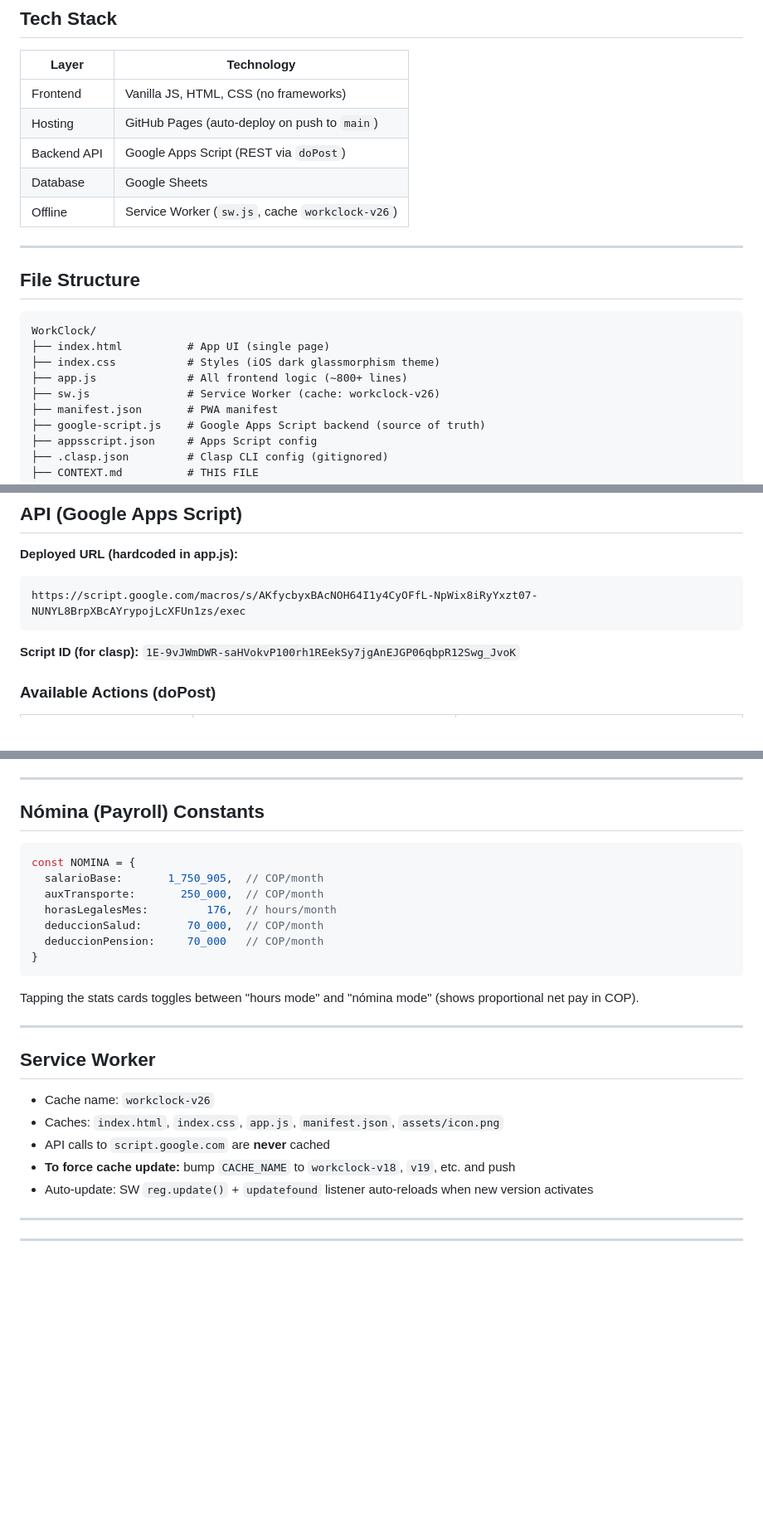
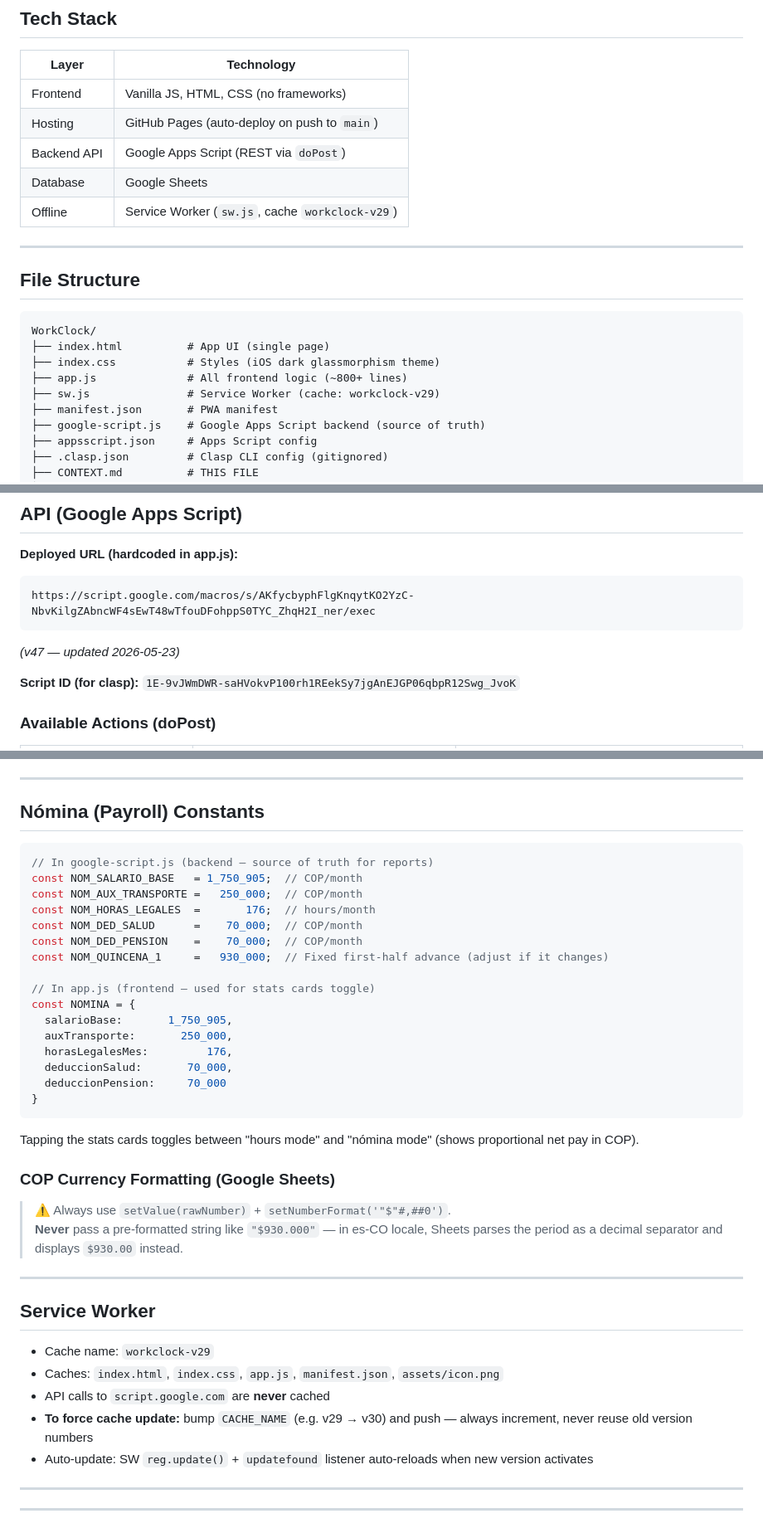
Before and after one commit to SantiagoCM71/WorkClock, a Markdown page: CONTEXT.md, 3 parts joined by grey strips. Shown at 83% size. GitHub-like rendering; blank space fills up the shorter version.

````diff
--- a/CONTEXT.md
+++ b/CONTEXT.md
@@ -24,7 +24,7 @@ Data is stored in a Google Sheet. No server, no database — Apps Script is the
 | Hosting | GitHub Pages (auto-deploy on push to `main`) |
 | Backend API | Google Apps Script (REST via `doPost`) |
 | Database | Google Sheets |
-| Offline | Service Worker (`sw.js`, cache `workclock-v26`) |
+| Offline | Service Worker (`sw.js`, cache `workclock-v29`) |
 
 ---
 
@@ -35,7 +35,7 @@ WorkClock/
 ├── index.html          # App UI (single page)
 ├── index.css           # Styles (iOS dark glassmorphism theme)
 ├── app.js              # All frontend logic (~800+ lines)
-├── sw.js               # Service Worker (cache: workclock-v26)
+├── sw.js               # Service Worker (cache: workclock-v29)
 ├── manifest.json       # PWA manifest
 ├── google-script.js    # Google Apps Script backend (source of truth)
 ├── appsscript.json     # Apps Script config
@@ -74,8 +75,9 @@ Row 1 is the header. Data starts at row 2.
 
 **Deployed URL (hardcoded in app.js):**
 ```
-https://script.google.com/macros/s/AKfycbyxBAcNOH64I1y4CyOFfL-NpWix8iRyYxzt07-NUNYL8BrpXBcAYrypojLcXFUn1zs/exec
+https://script.google.com/macros/s/AKfycbyphFlgKnqytKO2YzC-NbvKilgZAbncWF4sEwT48wTfouDFohppS0TYC_ZhqH2I_ner/exec
 ```
+*(v47 — updated 2026-05-23)*
 
 **Script ID (for clasp):** `1E-9vJWmDWR-saHVokvP100rh1REekSy7jgAnEJGP06qbpR12Swg_JvoK`
 
@@ -183,23 +189,36 @@ HH    :  MM   :  SS
 
 ## Nómina (Payroll) Constants
 ```js
+// In google-script.js (backend — source of truth for reports)
+const NOM_SALARIO_BASE   = 1_750_905;  // COP/month
+const NOM_AUX_TRANSPORTE =   250_000;  // COP/month
+const NOM_HORAS_LEGALES  =       176;  // hours/month
+const NOM_DED_SALUD      =    70_000;  // COP/month
+const NOM_DED_PENSION    =    70_000;  // COP/month
+const NOM_QUINCENA_1     =   930_000;  // Fixed first-half advance (adjust if it changes)
+
+// In app.js (frontend — used for stats cards toggle)
 const NOMINA = {
-  salarioBase:       1_750_905,  // COP/month
-  auxTransporte:       250_000,  // COP/month
-  horasLegalesMes:         176,  // hours/month
-  deduccionSalud:       70_000,  // COP/month
-  deduccionPension:     70_000   // COP/month
+  salarioBase:       1_750_905,
+  auxTransporte:       250_000,
+  horasLegalesMes:         176,
+  deduccionSalud:       70_000,
+  deduccionPension:     70_000
 }
 ```
 Tapping the stats cards toggles between "hours mode" and "nómina mode" (shows proportional net pay in COP).
 
+### COP Currency Formatting (Google Sheets)
+> ⚠️ Always use `setValue(rawNumber)` + `setNumberFormat('"$"#,##0')`.
+> **Never** pass a pre-formatted string like `"$930.000"` — in es-CO locale, Sheets parses the period as a decimal separator and displays `$930.00` instead.
+
 ---
 
 ## Service Worker
-- Cache name: `workclock-v26`
+- Cache name: `workclock-v29`
 - Caches: `index.html`, `index.css`, `app.js`, `manifest.json`, `assets/icon.png`
 - API calls to `script.google.com` are **never** cached
-- **To force cache update:** bump `CACHE_NAME` to `workclock-v18`, `v19`, etc. and push
+- **To force cache update:** bump `CACHE_NAME` (e.g. v29 → v30) and push — always increment, never reuse old version numbers
 - Auto-update: SW `reg.update()` + `updatefound` listener auto-reloads when new version activates
 
 ---
````
Also changed, not shown: other parts of CONTEXT.md (+8 -3 lines), CHANGELOG.md (+16 -19 lines).
